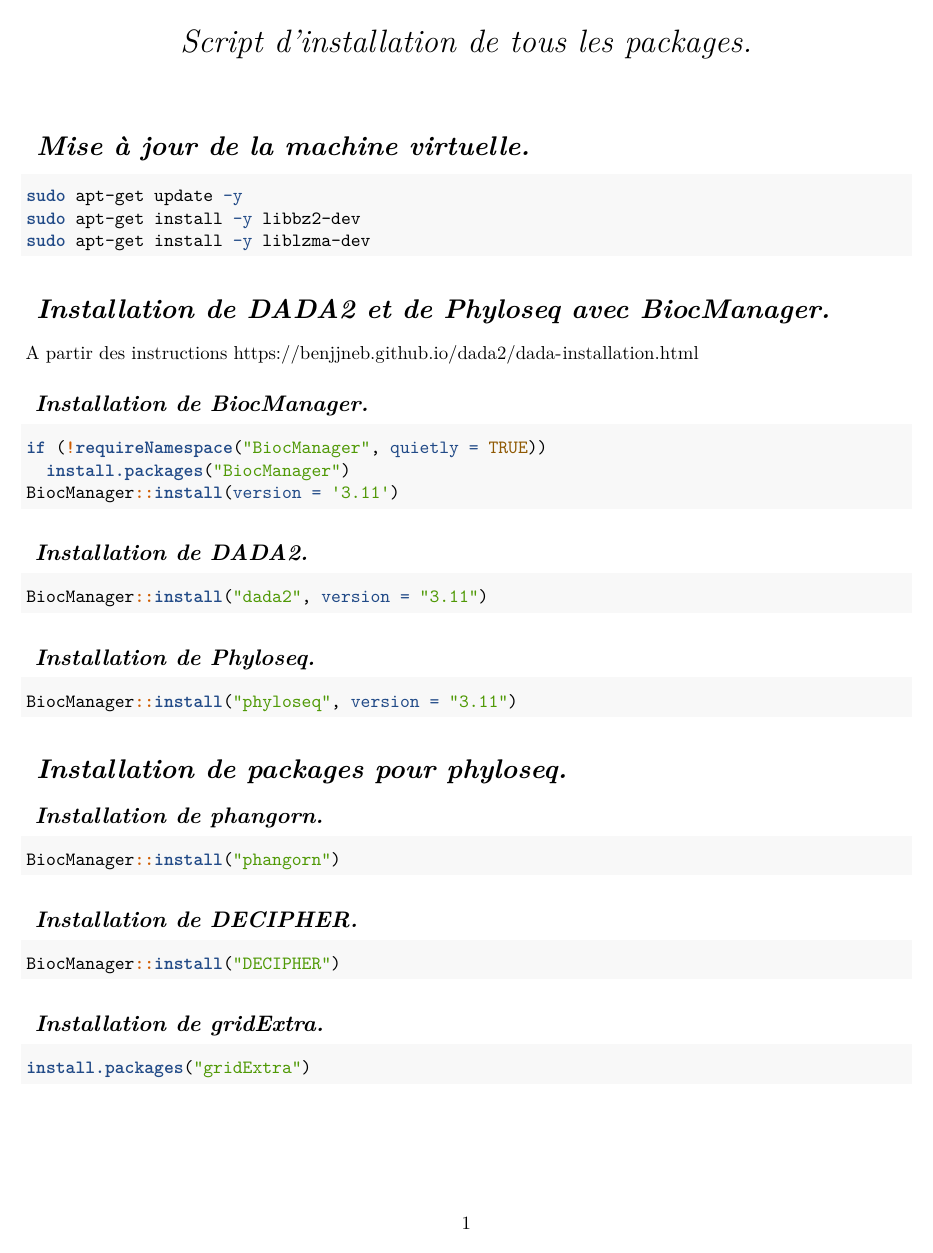
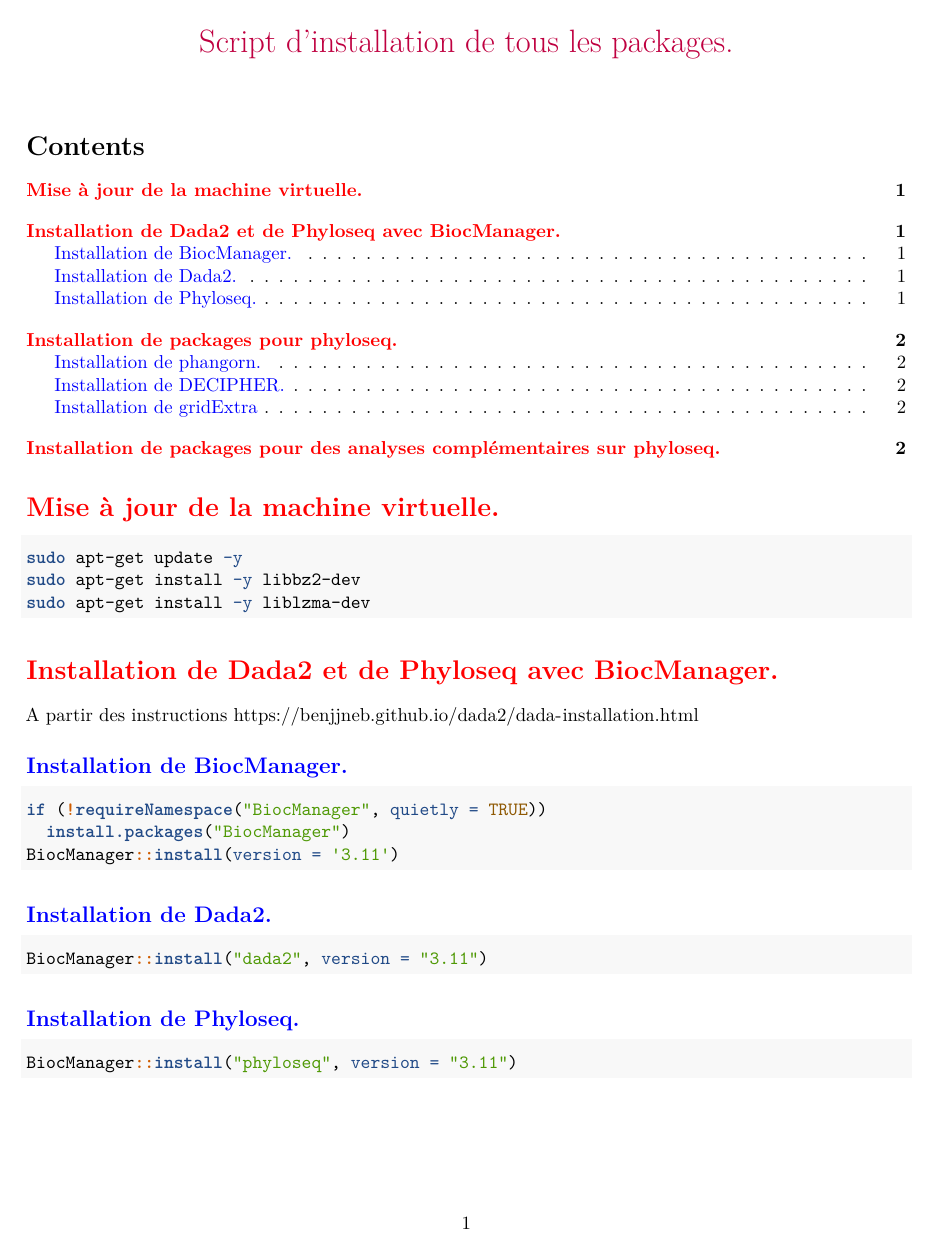
Before and after one commit to Vincent-Noah/Compte-Rendu-CC1, an R Markdown document (00_packages-install.Rmd): page 1 of 2. Rendered offline with R 4.5, knitr and Pandoc, then LaTeX, with nearby package versions; the code chunks are not run, so their results and figures are left out; both versions are drawn in the output format of the newer one.

Commit message:
Mise à jour du scrip

````diff
--- a/00_packages-install.Rmd
+++ b/00_packages-install.Rmd
@@ -1,12 +1,14 @@
 ---
-title: <font size="6"> <span style="color:Red">*Script d'installation de tous les packages.*</span> </font>
+title: \textcolor{purple}{Script d’installation de tous les packages.}
+Auteur: "Vincent Noah"
+Date: "26/11/2020"
 output:
-  github_document:
+  pdf_document:
     toc: true
     toc_depth: 2
 ---
 
-# <font size="4"> <span style="color:Red">*Mise à jour de la machine virtuelle.*</span> </font>
+# \textcolor{red}{Mise à jour de la machine virtuelle.}
 
 ``` {bash, results="hide"}
 sudo apt-get update -y
@@ -14,11 +16,12 @@ sudo apt-get install -y libbz2-dev
 sudo apt-get install -y liblzma-dev
 ```
 
-# <font size="4"> <span style="color:Red">*Installation de DADA2 et de Phyloseq avec BiocManager.*</span> </font>
+
+# \textcolor{red}{Installation de Dada2 et de Phyloseq avec BiocManager.}
 
 A partir des instructions https://benjjneb.github.io/dada2/dada-installation.html
 
-## <font size="3"> <span style="color:green">*Installation de BiocManager.*</span> </font>
+## \textcolor{blue}{Installation de BiocManager.}
 
 ```{r package install, results="hide", message=FALSE}
 if (!requireNamespace("BiocManager", quietly = TRUE))
@@ -26,32 +29,30 @@ if (!requireNamespace("BiocManager", quietly = TRUE))
 BiocManager::install(version = '3.11')
 ```
 
-##  <font size="3"> <span style="color:green">*Installation de DADA2.*</span> </font>
+## \textcolor{blue}{Installation de Dada2.}
 
 ```{r, results="hide", message=FALSE}
 BiocManager::install("dada2", version = "3.11")
 ```
 
-## <font size="3"> <span style="color:green">*Installation de Phyloseq.*</span> </font>
+## \textcolor{blue}{Installation de Phyloseq.}
 
 ```{r, results="hide", message=FALSE}
 BiocManager::install("phyloseq", version = "3.11")
 ```
 
 
-# <font size="4"> <span style="color:Red">*Installation de packages pour phyloseq.*</span> </font>
+# \textcolor{red}{Installation de packages pour phyloseq.}
 
-
-## <font size="3"> <span style="color:green">*Installation de phangorn.*</span> </font>
+## \textcolor{blue}{Installation de phangorn.}
 
 ```{r, results="hide", message=FALSE}
 BiocManager::install("phangorn")
 ```
 
-## <font size="3"> <span style="color:green">*Installation de DECIPHER.*</span> </font>
+## \textcolor{blue}{Installation de DECIPHER.}
 
 ```{r, results="hide", message=FALSE}
 BiocManager::install("DECIPHER")
 ```
 
-## <font size="3"> <span style="color:green">*Installation de gridExtra.*</span> </font>
````
Also changed, not shown: 00_packages-install.pdf (added), 00_packages-install.Rmd (4 more changed lines).
